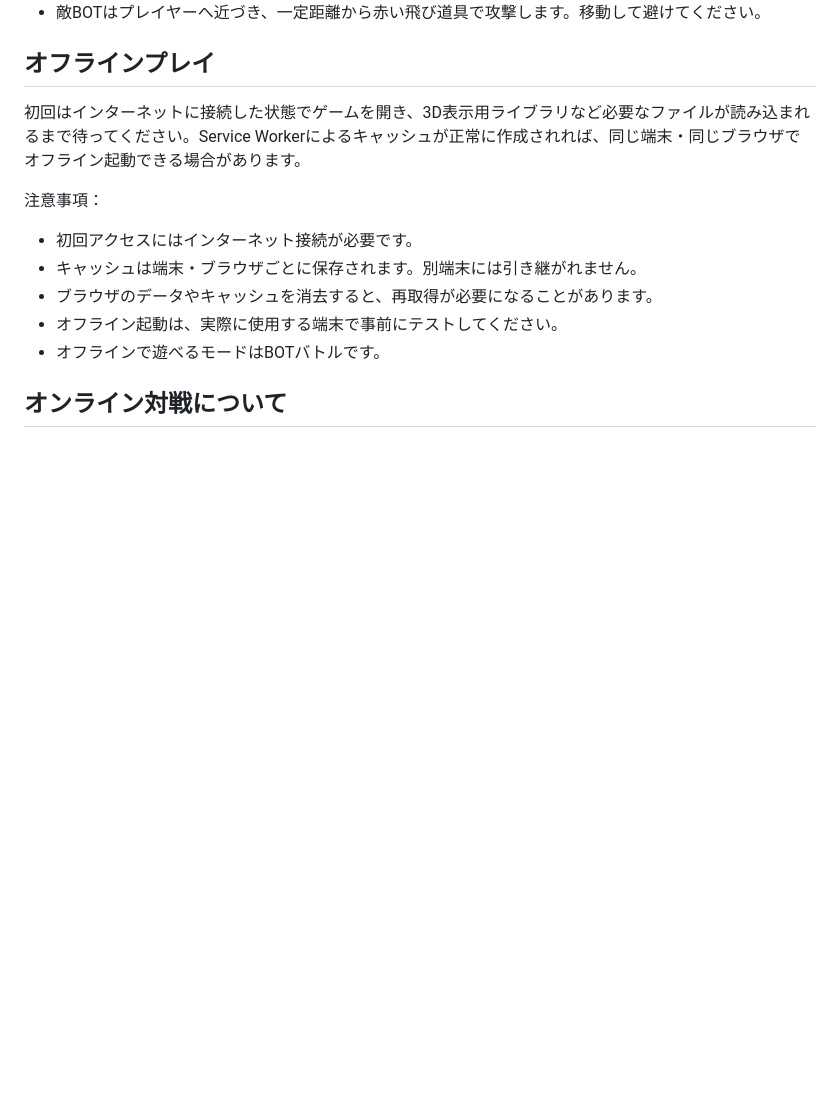
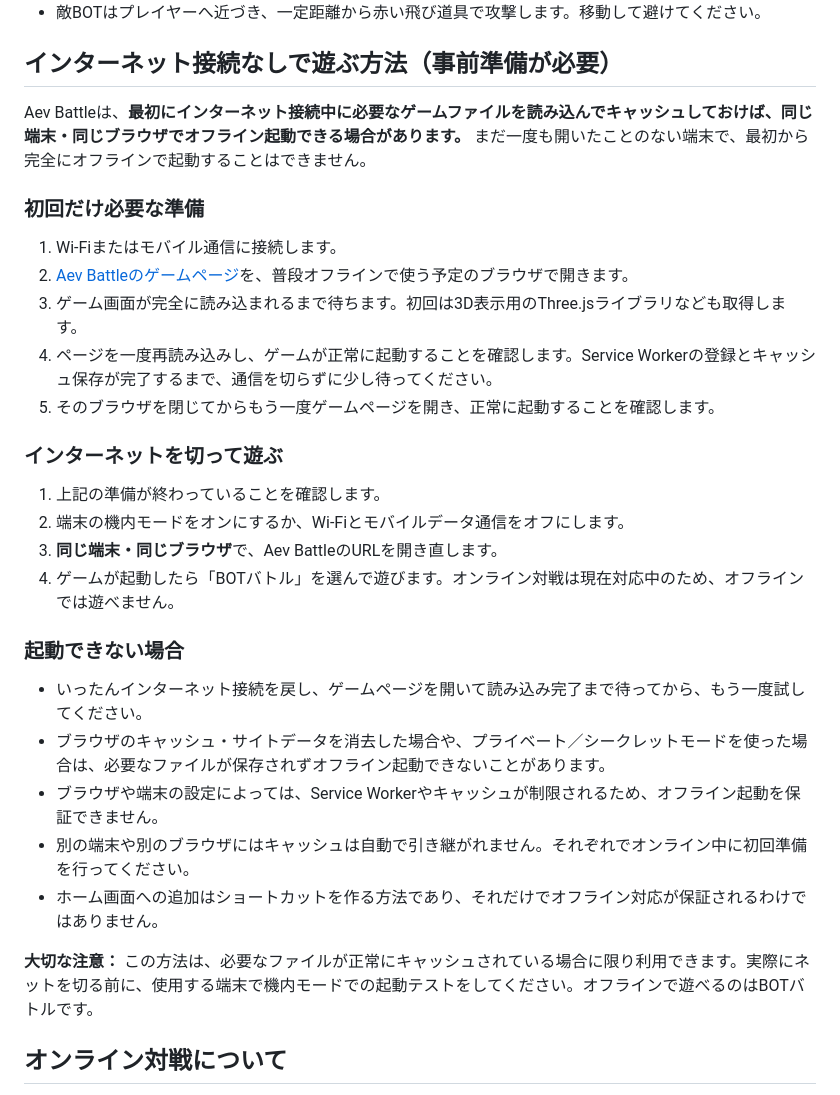
Before and after one commit to mylifereading6666-oss/Aev-Battle, a Markdown page: README.md, the part around the change. Drawn GitHub-style; blank space fills up the shorter version.

Commit message:
Add step-by-step instructions for playing Aev Battle without internet

```diff
--- a/README.md
+++ b/README.md
@@ -72,16 +72,34 @@
 - 必殺ゲージの上限は100%。必殺技を使うと0%に戻ります。
 - 敵BOTはプレイヤーへ近づき、一定距離から赤い飛び道具で攻撃します。移動して避けてください。
 
-## オフラインプレイ
+## インターネット接続なしで遊ぶ方法（事前準備が必要）
 
-初回はインターネットに接続した状態でゲームを開き、3D表示用ライブラリなど必要なファイルが読み込まれるまで待ってください。Service Workerによるキャッシュが正常に作成されれば、同じ端末・同じブラウザでオフライン起動できる場合があります。
+Aev Battleは、**最初にインターネット接続中に必要なゲームファイルを読み込んでキャッシュしておけば、同じ端末・同じブラウザでオフライン起動できる場合があります。** まだ一度も開いたことのない端末で、最初から完全にオフラインで起動することはできません。
 
-注意事項：
-- 初回アクセスにはインターネット接続が必要です。
-- キャッシュは端末・ブラウザごとに保存されます。別端末には引き継がれません。
-- ブラウザのデータやキャッシュを消去すると、再取得が必要になることがあります。
-- オフライン起動は、実際に使用する端末で事前にテストしてください。
-- オフラインで遊べるモードはBOTバトルです。
+### 初回だけ必要な準備
+
+1. Wi-Fiまたはモバイル通信に接続します。
+2. [Aev Battleのゲームページ](https://mylifereading6666-oss.github.io/Aev-Battle/)を、普段オフラインで使う予定のブラウザで開きます。
+3. ゲーム画面が完全に読み込まれるまで待ちます。初回は3D表示用のThree.jsライブラリなども取得します。
+4. ページを一度再読み込みし、ゲームが正常に起動することを確認します。Service Workerの登録とキャッシュ保存が完了するまで、通信を切らずに少し待ってください。
+5. そのブラウザを閉じてからもう一度ゲームページを開き、正常に起動することを確認します。
+
+### インターネットを切って遊ぶ
+
+1. 上記の準備が終わっていることを確認します。
+2. 端末の機内モードをオンにするか、Wi-Fiとモバイルデータ通信をオフにします。
+3. **同じ端末・同じブラウザ**で、Aev BattleのURLを開き直します。
+4. ゲームが起動したら「BOTバトル」を選んで遊びます。オンライン対戦は現在対応中のため、オフラインでは遊べません。
+
+### 起動できない場合
+
+- いったんインターネット接続を戻し、ゲームページを開いて読み込み完了まで待ってから、もう一度試してください。
+- ブラウザのキャッシュ・サイトデータを消去した場合や、プライベート／シークレットモードを使った場合は、必要なファイルが保存されずオフライン起動できないことがあります。
+- ブラウザや端末の設定によっては、Service Workerやキャッシュが制限されるため、オフライン起動を保証できません。
+- 別の端末や別のブラウザにはキャッシュは自動で引き継がれません。それぞれでオンライン中に初回準備を行ってください。
+- ホーム画面への追加はショートカットを作る方法であり、それだけでオフライン対応が保証されるわけではありません。
+
+**大切な注意：** この方法は、必要なファイルが正常にキャッシュされている場合に限り利用できます。実際にネットを切る前に、使用する端末で機内モードでの起動テストをしてください。オフラインで遊べるのはBOTバトルです。
 
 ## オンライン対戦について
 
```
